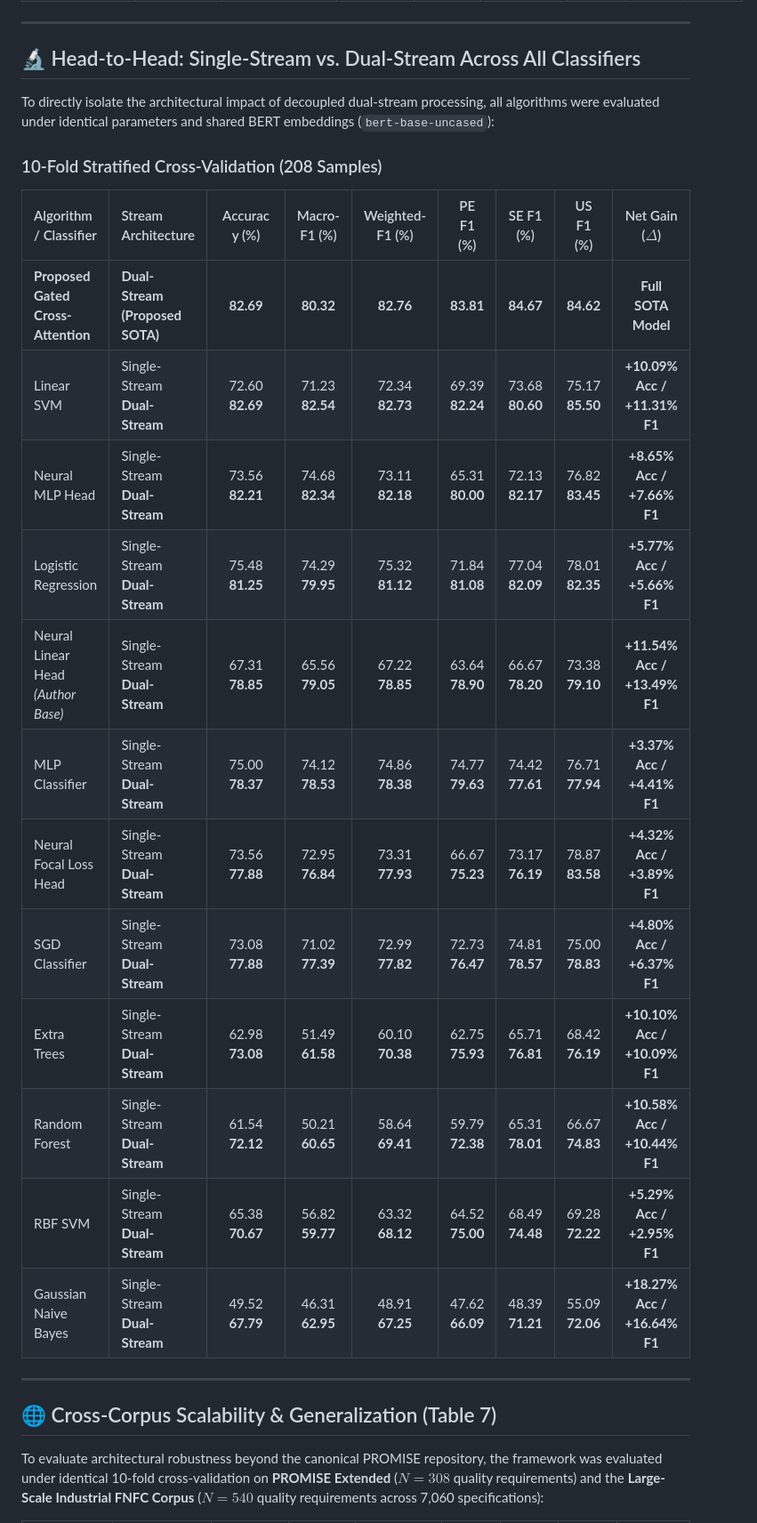
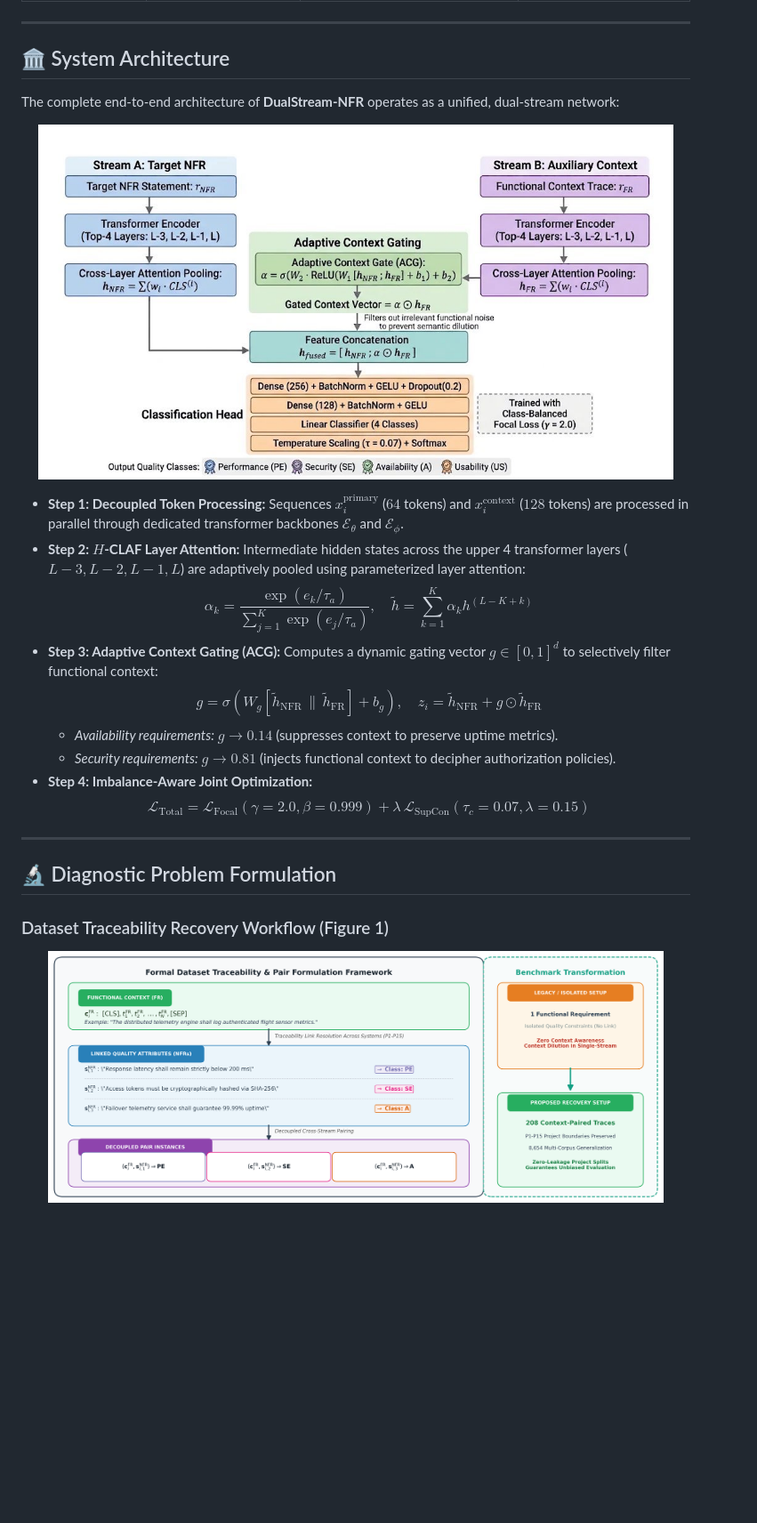
Before and after one commit to umertanveer25/DualStream-NFR, a Markdown page: README.md, the part around one of its changes. Shown at 89% size. GitHub-like rendering; pictures changed too: figures/Figure_1_Dataset_Reformulation.png; blank space fills up the shorter version.

```diff
--- a/README.md
+++ b/README.md
@@ -43,30 +49,30 @@ Every baseline below was **independently re-executed from scratch** under identi
 
 ---
 
-## 🔬 Head-to-Head: Single-Stream vs. Dual-Stream Across All Classifiers
+## 🏛 System Architecture
 
-To directly isolate the architectural impact of decoupled dual-stream processing, all algorithms were evaluated under identical parameters and shared BERT embeddings (`bert-base-uncased`):
+The complete end-to-end architecture of **DualStream-NFR** operates as a unified, dual-stream network:
 
-### 10-Fold Stratified Cross-Validation (208 Samples)
+<p align="center">
+  <img src="figures/DualStream_Architecture_Final.png" alt="DualStream-NFR Architecture" width="95%">
+</p>
 
-| Algorithm / Classifier | Stream Architecture | Accuracy (%) | Macro-F1 (%) | Weighted-F1 (%) | PE F1 (%) | SE F1 (%) | US F1 (%) | Net Gain ($\Delta$) |
-| :--- | :--- | :---: | :---: | :---: | :---: | :---: | :---: | :---: |
-| **Proposed Gated Cross-Attention** | **Dual-Stream (Proposed SOTA)** | **82.69** | **80.32** | **82.76** | **83.81** | **84.67** | **84.62** | **Full SOTA Model** |
-| Linear SVM | Single-Stream<br>**Dual-Stream** | 72.60<br>**82.69** | 71.23<br>**82.54** | 72.34<br>**82.73** | 69.39<br>**82.24** | 73.68<br>**80.60** | 75.17<br>**85.50** | **+10.09% Acc / +11.31% F1** |
-| Neural MLP Head | Single-Stream<br>**Dual-Stream** | 73.56<br>**82.21** | 74.68<br>**82.34** | 73.11<br>**82.18** | 65.31<br>**80.00** | 72.13<br>**82.17** | 76.82<br>**83.45** | **+8.65% Acc / +7.66% F1** |
-| Logistic Regression | Single-Stream<br>**Dual-Stream** | 75.48<br>**81.25** | 74.29<br>**79.95** | 75.32<br>**81.12** | 71.84<br>**81.08** | 77.04<br>**82.09** | 78.01<br>**82.35** | **+5.77% Acc / +5.66% F1** |
-| Neural Linear Head *(Author Base)* | Single-Stream<br>**Dual-Stream** | 67.31<br>**78.85** | 65.56<br>**79.05** | 67.22<br>**78.85** | 63.64<br>**78.90** | 66.67<br>**78.20** | 73.38<br>**79.10** | **+11.54% Acc / +13.49% F1** |
-| MLP Classifier | Single-Stream<br>**Dual-Stream** | 75.00<br>**78.37** | 74.12<br>**78.53** | 74.86<br>**78.38** | 74.77<br>**79.63** | 74.42<br>**77.61** | 76.71<br>**77.94** | **+3.37% Acc / +4.41% F1** |
-| Neural Focal Loss Head | Single-Stream<br>**Dual-Stream** | 73.56<br>**77.88** | 72.95<br>**76.84** | 73.31<br>**77.93** | 66.67<br>**75.23** | 73.17<br>**76.19** | 78.87<br>**83.58** | **+4.32% Acc / +3.89% F1** |
-| SGD Classifier | Single-Stream<br>**Dual-Stream** | 73.08<br>**77.88** | 71.02<br>**77.39** | 72.99<br>**77.82** | 72.73<br>**76.47** | 74.81<br>**78.57** | 75.00<br>**78.83** | **+4.80% Acc / +6.37% F1** |
-| Extra Trees | Single-Stream<br>**Dual-Stream** | 62.98<br>**73.08** | 51.49<br>**61.58** | 60.10<br>**70.38** | 62.75<br>**75.93** | 65.71<br>**76.81** | 68.42<br>**76.19** | **+10.10% Acc / +10.09% F1** |
-| Random Forest | Single-Stream<br>**Dual-Stream** | 61.54<br>**72.12** | 50.21<br>**60.65** | 58.64<br>**69.41** | 59.79<br>**72.38** | 65.31<br>**78.01** | 66.67<br>**74.83** | **+10.58% Acc / +10.44% F1** |
-| RBF SVM | Single-Stream<br>**Dual-Stream** | 65.38<br>**70.67** | 56.82<br>**59.77** | 63.32<br>**68.12** | 64.52<br>**75.00** | 68.49<br>**74.48** | 69.28<br>**72.22** | **+5.29% Acc / +2.95% F1** |
-| Gaussian Naive Bayes | Single-Stream<br>**Dual-Stream** | 49.52<br>**67.79** | 46.31<br>**62.95** | 48.91<br>**67.25** | 47.62<br>**66.09** | 48.39<br>**71.21** | 55.09<br>**72.06** | **+18.27% Acc / +16.64% F1** |
+* **Step 1: Decoupled Token Processing:** Sequences $x_i^{\text{primary}}$ ($64$ tokens) and $x_i^{\text{context}}$ ($128$ tokens) are processed in parallel through dedicated transformer backbones $\mathcal{E}_\theta$ and $\mathcal{E}_\phi$.
+* **Step 2: $H$-CLAF Layer Attention:** Intermediate hidden states across the upper 4 transformer layers ($L-3, L-2, L-1, L$) are adaptively pooled using parameterized layer attention:
+  $$\alpha_k = \frac{\exp(e_k / \tau_a)}{\sum_{j=1}^K \exp(e_j / \tau_a)}, \quad \tilde{h} = \sum_{k=1}^K \alpha_k h^{(L-K+k)}$$
+* **Step 3: Adaptive Context Gating (ACG):** Computes a dynamic gating vector $g \in [0, 1]^d$ to selectively filter functional context:
+  $$g = \sigma\left( W_g [\tilde{h}_{\text{NFR}} \,\|\, \tilde{h}_{\text{FR}}] + b_g \right), \quad z_i = \tilde{h}_{\text{NFR}} + g \odot \tilde{h}_{\text{FR}}$$
+  * *Availability requirements:* $g \to 0.14$ (suppresses context to preserve uptime metrics).
+  * *Security requirements:* $g \to 0.81$ (injects functional context to decipher authorization policies).
+* **Step 4: Imbalance-Aware Joint Optimization:**
+  $$\mathcal{L}_{\text{Total}} = \mathcal{L}_{\text{Focal}}(\gamma = 2.0, \beta = 0.999) + \lambda \,\mathcal{L}_{\text{SupCon}}(\tau_c = 0.07, \lambda = 0.15)$$
 
 ---
 
-## 🌐 Cross-Corpus Scalability & Generalization (Table 7)
+## 🔬 Diagnostic Problem Formulation
 
-To evaluate architectural robustness beyond the canonical PROMISE repository, the framework was evaluated under identical 10-fold cross-validation on **PROMISE Extended** ($N = 308$ quality requirements) and the **Large-Scale Industrial FNFC Corpus** ($N = 540$ quality requirements across 7,060 specifications):
+### Dataset Traceability Recovery Workflow (Figure 1)
+<p align="center">
+  <img src="figures/Figure_1_Dataset_Reformulation.png" alt="Figure 1 Dataset Traceability Recovery" width="92%">
+</p>
 
```
Also changed, not shown: other parts of README.md (+192 -93 lines), figures/Figure_1.png, figures/Figure_8.png (added), figures/Figure_8_Gating_Dynamics_and_Failure_Modes.png, 2 other files.
